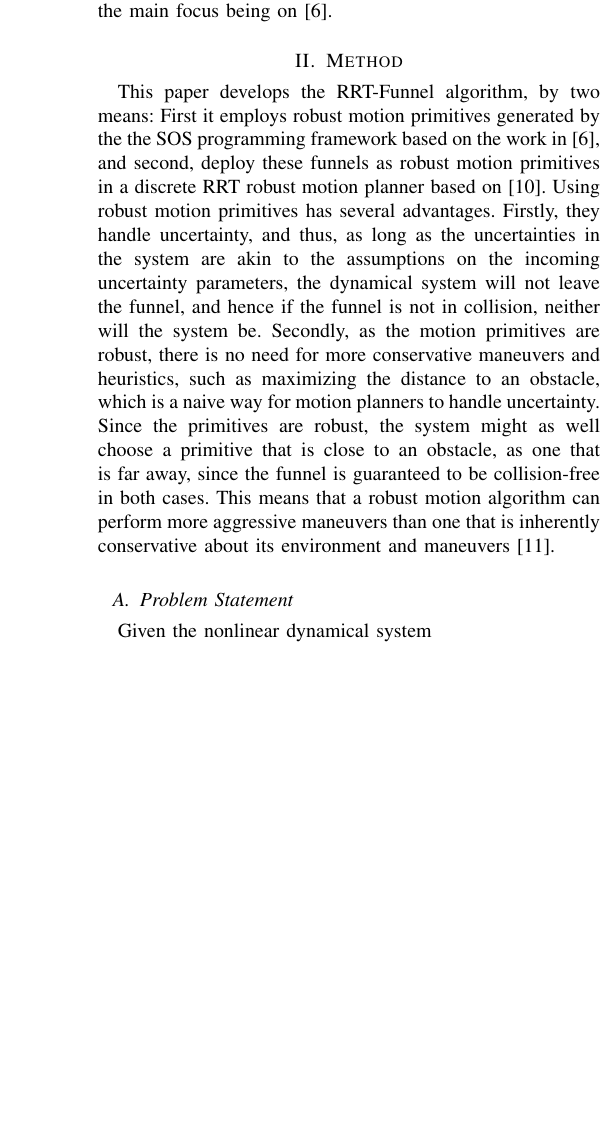
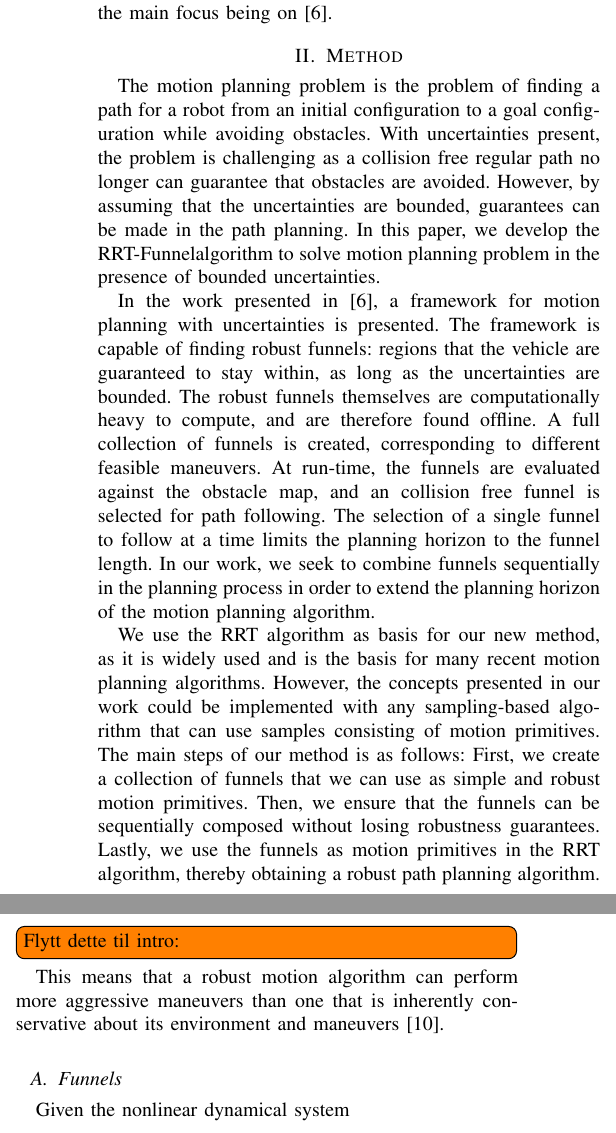
Before and after one commit to oleorhagen/article, a LaTeX paper (rrtfunnel-transmag.tex, which reads sections/Method.tex): part of one column of page 2 of 8 before the commit and two parts of the columns of page 2 of 8 after it, the two joined at a grey line, cut so that both start at the same text, the shorter picture padded with empty space. Compiled offline with pdfLaTeX.

Commit message:
Reworked method introduction, reformulated problem statement

```diff
--- a/sections/Method.tex
+++ b/sections/Method.tex
@@ -1,25 +1,54 @@
+%!TEX root = ../rrtfunnel-transmag.tex
+
+
 \section{Method}
 
-This paper develops the \rrtfunnel{} algorithm, by two means: First it employs
-robust motion primitives generated by the the SOS programming framework based on
-the work in \cite{majumdarFunnelLibrariesRealtime2017}, and second, deploy these
-funnels as robust motion primitives in a discrete RRT robust motion planner
-based on \cite{Lav06}. Using robust motion primitives has several advantages.
-Firstly, they handle uncertainty, and thus, as long as the uncertainties in the
-system are akin to the assumptions on the incoming uncertainty parameters, the
-dynamical system will not leave the funnel, and hence if the funnel is not in
-collision, neither will the system be. Secondly, as the motion primitives are
-robust, there is no need for more conservative maneuvers and heuristics, such as
-maximizing the distance to an obstacle, which is a naive way for motion planners
-to handle uncertainty. Since the primitives are robust, the system might as well
-choose a primitive that is close to an obstacle, as one that is far away, since
-the funnel is guaranteed to be collision-free in both cases. This means that a
-robust motion algorithm can perform more aggressive maneuvers than one that is
+The motion planning problem is the problem of finding a path for a robot from an initial configuration to a goal configuration while avoiding obstacles.
+With uncertainties present, the problem is challenging as a collision free regular path no longer can guarantee that obstacles are avoided.
+However, by assuming that the uncertainties are bounded, guarantees can be made in the path planning.
+In this paper, we develop the \rrtfunnel algorithm to solve motion planning problem in the presence of bounded uncertainties.
+
+In the work presented in \cite{majumdarFunnelLibrariesRealtime2017}, a framework for motion planning with uncertainties is presented.
+The framework is capable of finding robust funnels: regions that the vehicle are guaranteed to stay within, as long as the uncertainties are bounded.
+The robust funnels themselves are computationally heavy to compute, and are therefore found offline.
+A full collection of funnels is created, corresponding to different feasible maneuvers.
+At run-time, the funnels are evaluated against the obstacle map, and an collision free funnel is selected for path following.
+The selection of a single funnel to follow at a time limits the planning horizon to the funnel length.
+In our work, we seek to combine funnels sequentially in the planning process in order to extend the planning horizon of the motion planning algorithm.
+
+
+We use the RRT algorithm as basis for our new method, as it is widely used and is the basis for many recent motion planning algorithms.
+However, the concepts presented in our work could be implemented with any sampling-based algorithm that can use samples consisting of motion primitives.
+The main steps of our method is as follows:
+First, we create a collection of funnels that we can use as simple and robust motion primitives.
+Then, we ensure that the funnels can be sequentially composed without losing robustness guarantees.
+Lastly, we use the funnels as motion primitives in the RRT algorithm, thereby obtaining a robust path planning algorithm.
+
+
+% This paper develops the \rrtfunnel{} algorithm, by two means: First it employs
+% robust motion primitives generated by the the SOS programming framework based on
+% the work in \cite{majumdarFunnelLibrariesRealtime2017}, and second, deploy these
+% funnels as robust motion primitives in a discrete RRT robust motion planner
+% based on \cite{Lav06}. Using robust motion primitives has several advantages.
+% Firstly, they handle uncertainty, and thus, as long as the uncertainties in the
+% system are akin to the assumptions on the incoming uncertainty parameters, the
+% dynamical system will not leave the funnel, and hence if the funnel is not in
+% collision, neither will the system be. Secondly, as the motion primitives are
+% robust, there is no need for more conservative maneuvers and heuristics, such as
+% maximizing the distance to an obstacle, which is a naive way for motion planners
+% to handle uncertainty. Since the primitives are robust, the system might as well
+% choose a primitive that is close to an obstacle, as one that is far away, since
+% the funnel is guaranteed to be collision-free in both cases.
+
+\todo[inline]{Flytt dette til intro:}
+This means that a robust motion algorithm can perform more aggressive maneuvers than one that is
 inherently conservative about its environment and
 maneuvers~\cite{singhRobustOnlineMotion2017}.
 
 
-\subsection{Problem Statement}
+% \subsection{Problem Statement}
+\subsection{Funnels}
+\label{sec:funnels}
 
 Given the nonlinear dynamical system
 \begin{equation}
```
Also changed, not shown: sections/Method.tex (19 more changed lines).
